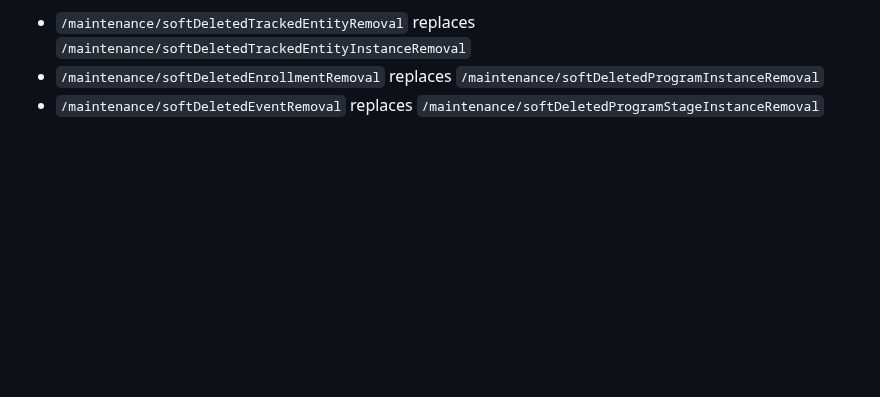
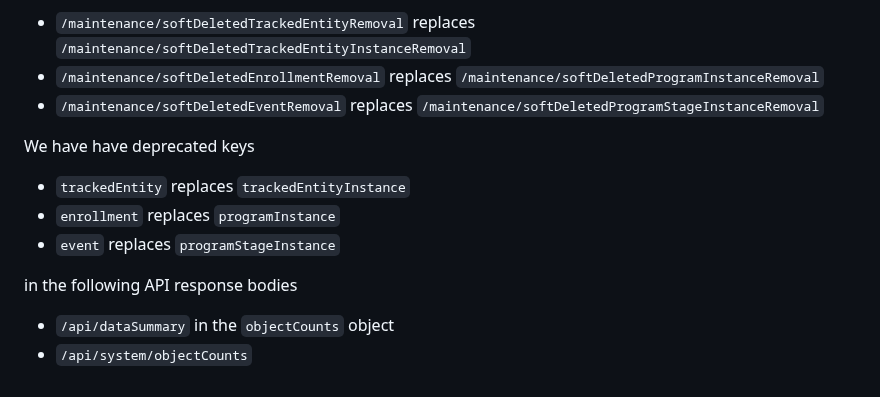
Before and after one commit to dhis2/dhis2-releases, a Markdown page: releases/2.41/README.md, the part around the change. Drawn GitHub-style; blank space fills up the shorter version.

Commit message:
docs: add keys for trackedEntity, enrollment, event object counts TECH-1551

```diff
--- a/releases/2.41/README.md
+++ b/releases/2.41/README.md
@@ -55,3 +55,14 @@ The following endpoints are deprecated
 * `/maintenance/softDeletedTrackedEntityRemoval` replaces `/maintenance/softDeletedTrackedEntityInstanceRemoval`
 * `/maintenance/softDeletedEnrollmentRemoval` replaces `/maintenance/softDeletedProgramInstanceRemoval`
 * `/maintenance/softDeletedEventRemoval` replaces `/maintenance/softDeletedProgramStageInstanceRemoval`
+
+We have have deprecated keys
+
+* `trackedEntity` replaces `trackedEntityInstance`
+* `enrollment` replaces `programInstance`
+* `event` replaces `programStageInstance`
+
+in the following API response bodies
+
+* `/api/dataSummary` in the `objectCounts` object
+* `/api/system/objectCounts`
```
